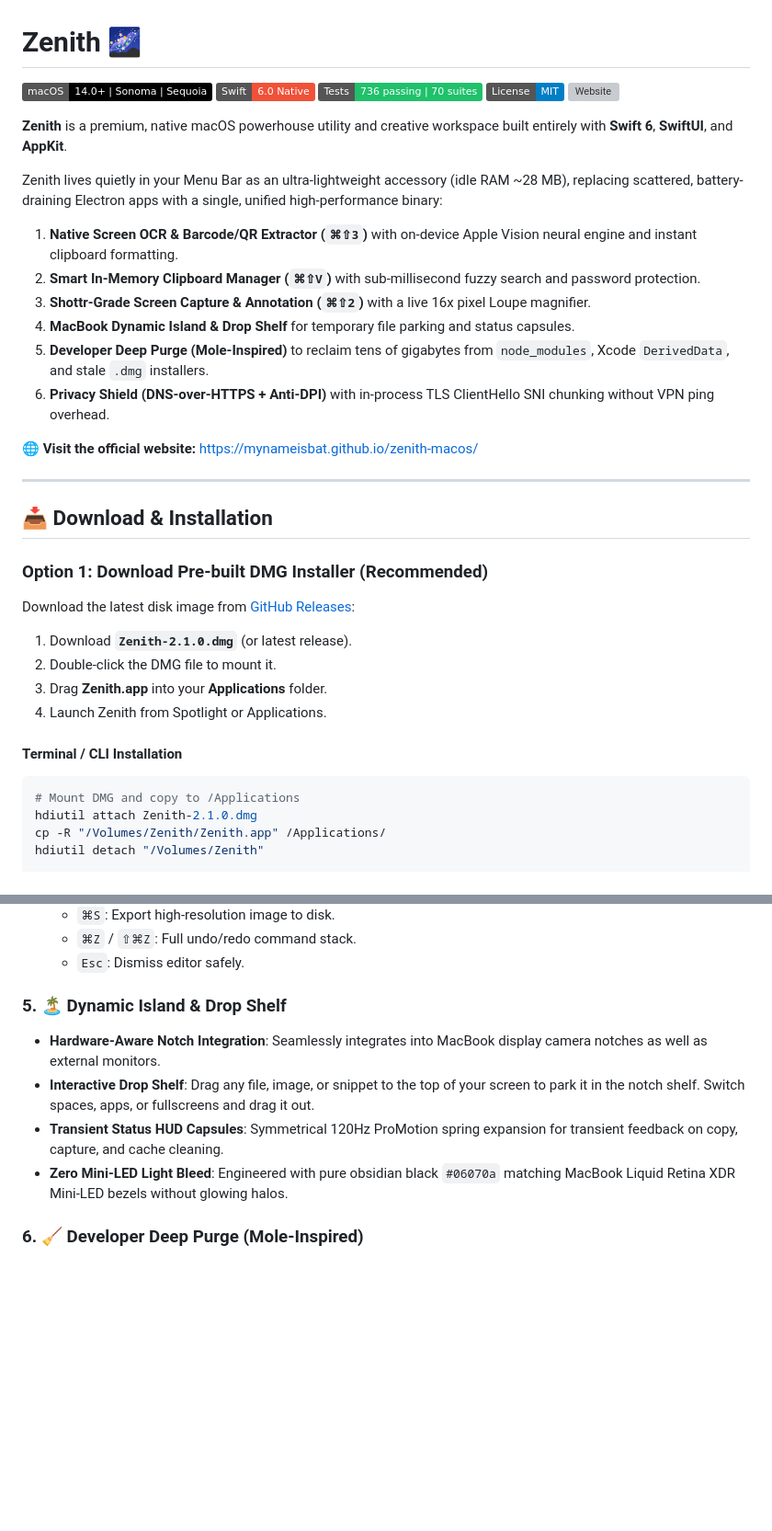
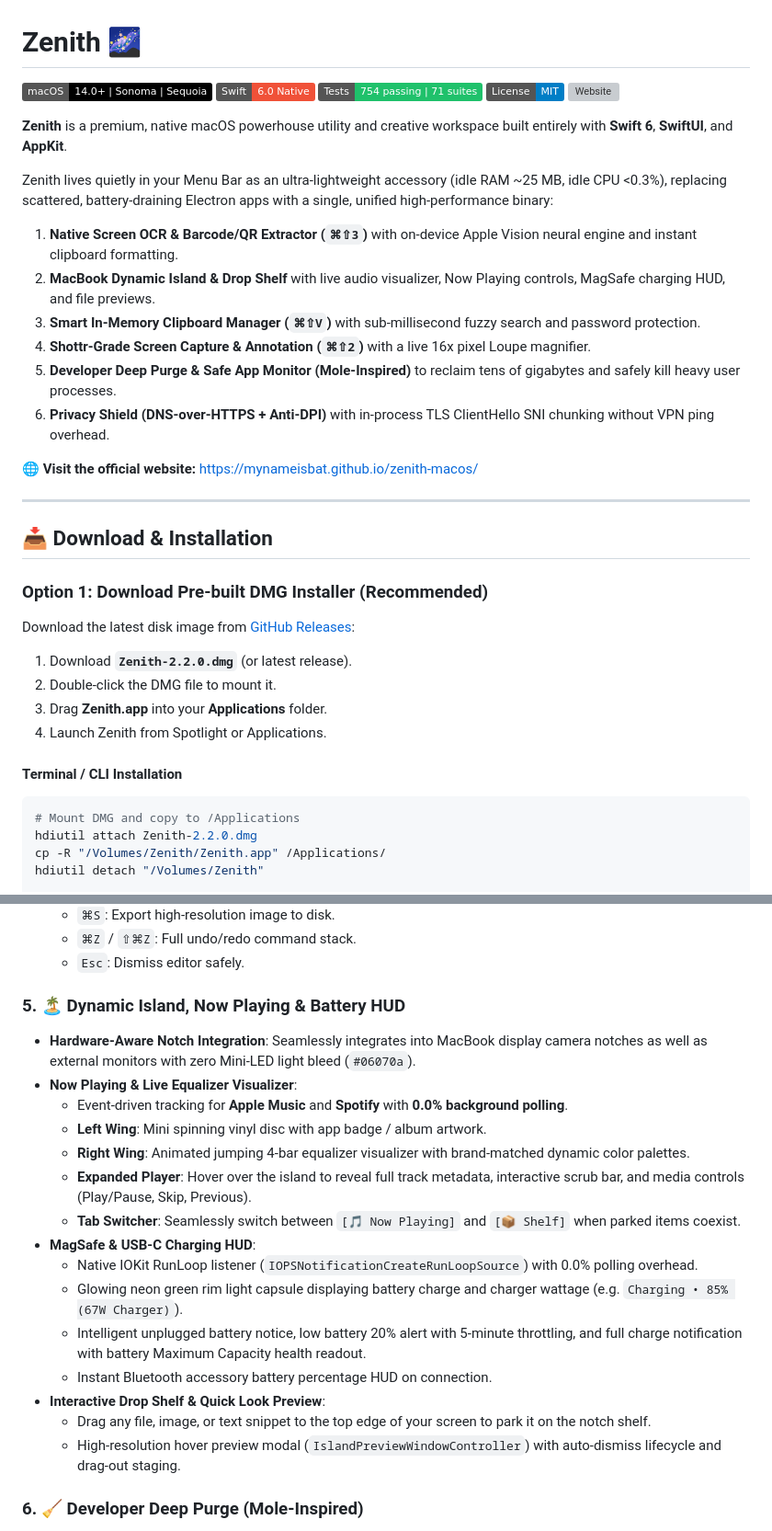
Before and after one commit to mynameisbat/zenith-macos, a Markdown page: README.md, 2 parts joined by grey strips. Shown at 92% size. GitHub-like rendering; badges without logos; blank space fills up the shorter version; grey boxes are pictures that could not be loaded.

Commit message:
docs: update README with Dynamic Island Now Playing and MagSafe HUD v2.2.0

````diff
--- a/README.md
+++ b/README.md
@@ -2,18 +2,18 @@
 
 [![macOS](https://img.shields.io/badge/macOS-14.0%2B%20%7C%20Sonoma%20%7C%20Sequoia-000000.svg?style=flat&logo=apple&logoColor=white)](https://www.apple.com/macos/)
 [![Swift 6](https://img.shields.io/badge/Swift-6.0%20Native-F05138.svg?style=flat&logo=swift&logoColor=white)](https://swift.org)
-[![Tests](https://img.shields.io/badge/Tests-736%20passing%20%7C%2070%20suites-1FC16B.svg?style=flat)](https://github.com/mynameisbat/zenith-macos/actions)
+[![Tests](https://img.shields.io/badge/Tests-754%20passing%20%7C%2071%20suites-1FC16B.svg?style=flat)](https://github.com/mynameisbat/zenith-macos/actions)
 [![License: MIT](https://img.shields.io/badge/License-MIT-blue.svg)](LICENSE)
 [![Website](https://img.shields.io/badge/Website-mynameisbat.github.io%2Fzenith--macos-0F62FE.svg)](https://mynameisbat.github.io/zenith-macos/)
 
 **Zenith** is a premium, native macOS powerhouse utility and creative workspace built entirely with **Swift 6**, **SwiftUI**, and **AppKit**.
 
-Zenith lives quietly in your Menu Bar as an ultra-lightweight accessory (idle RAM ~28 MB), replacing scattered, battery-draining Electron apps with a single, unified high-performance binary:
+Zenith lives quietly in your Menu Bar as an ultra-lightweight accessory (idle RAM ~25 MB, idle CPU <0.3%), replacing scattered, battery-draining Electron apps with a single, unified high-performance binary:
 1. **Native Screen OCR & Barcode/QR Extractor (`⌘⇧3`)** with on-device Apple Vision neural engine and instant clipboard formatting.
-2. **Smart In-Memory Clipboard Manager (`⌘⇧V`)** with sub-millisecond fuzzy search and password protection.
-3. **Shottr-Grade Screen Capture & Annotation (`⌘⇧2`)** with a live 16x pixel Loupe magnifier.
-4. **MacBook Dynamic Island & Drop Shelf** for temporary file parking and status capsules.
-5. **Developer Deep Purge (Mole-Inspired)** to reclaim tens of gigabytes from `node_modules`, Xcode `DerivedData`, and stale `.dmg` installers.
+2. **MacBook Dynamic Island & Drop Shelf** with live audio visualizer, Now Playing controls, MagSafe charging HUD, and file previews.
+3. **Smart In-Memory Clipboard Manager (`⌘⇧V`)** with sub-millisecond fuzzy search and password protection.
+4. **Shottr-Grade Screen Capture & Annotation (`⌘⇧2`)** with a live 16x pixel Loupe magnifier.
+5. **Developer Deep Purge & Safe App Monitor (Mole-Inspired)** to reclaim tens of gigabytes and safely kill heavy user processes.
 6. **Privacy Shield (DNS-over-HTTPS + Anti-DPI)** with in-process TLS ClientHello SNI chunking without VPN ping overhead.
 
 🌐 **Visit the official website:** [https://mynameisbat.github.io/zenith-macos/](https://mynameisbat.github.io/zenith-macos/)
@@ -25,7 +25,7 @@ Zenith lives quietly in your Menu Bar as an ultra-lightweight accessory (idle RA
 ### Option 1: Download Pre-built DMG Installer (Recommended)
 Download the latest disk image from [GitHub Releases](https://github.com/mynameisbat/zenith-macos/releases):
 
-1. Download **`Zenith-2.1.0.dmg`** (or latest release).
+1. Download **`Zenith-2.2.0.dmg`** (or latest release).
 2. Double-click the DMG file to mount it.
 3. Drag **Zenith.app** into your **Applications** folder.
 4. Launch Zenith from Spotlight or Applications.
@@ -33,7 +33,7 @@ Download the latest disk image from [GitHub Releases](https://github.com/mynamei
 #### Terminal / CLI Installation
 ```bash
 # Mount DMG and copy to /Applications
-hdiutil attach Zenith-2.1.0.dmg
+hdiutil attach Zenith-2.2.0.dmg
 cp -R "/Volumes/Zenith/Zenith.app" /Applications/
 hdiutil detach "/Volumes/Zenith"
 
@@ -107,11 +107,22 @@ open Zenith.app
   - `⌘Z` / `⇧⌘Z`: Full undo/redo command stack.
   - `Esc`: Dismiss editor safely.
 
-### 5. 🏝 Dynamic Island & Drop Shelf
-- **Hardware-Aware Notch Integration**: Seamlessly integrates into MacBook display camera notches as well as external monitors.
-- **Interactive Drop Shelf**: Drag any file, image, or snippet to the top of your screen to park it in the notch shelf. Switch spaces, apps, or fullscreens and drag it out.
-- **Transient Status HUD Capsules**: Symmetrical 120Hz ProMotion spring expansion for transient feedback on copy, capture, and cache cleaning.
-- **Zero Mini-LED Light Bleed**: Engineered with pure obsidian black `#06070a` matching MacBook Liquid Retina XDR Mini-LED bezels without glowing halos.
+### 5. 🏝 Dynamic Island, Now Playing & Battery HUD
+- **Hardware-Aware Notch Integration**: Seamlessly integrates into MacBook display camera notches as well as external monitors with zero Mini-LED light bleed (`#06070a`).
+- **Now Playing & Live Equalizer Visualizer**:
+  - Event-driven tracking for **Apple Music** and **Spotify** with **0.0% background polling**.
+  - **Left Wing**: Mini spinning vinyl disc with app badge / album artwork.
+  - **Right Wing**: Animated jumping 4-bar equalizer visualizer with brand-matched dynamic color palettes.
+  - **Expanded Player**: Hover over the island to reveal full track metadata, interactive scrub bar, and media controls (Play/Pause, Skip, Previous).
+  - **Tab Switcher**: Seamlessly switch between `[🎵 Now Playing]` and `[📦 Shelf]` when parked items coexist.
+- **MagSafe & USB-C Charging HUD**:
+  - Native IOKit RunLoop listener (`IOPSNotificationCreateRunLoopSource`) with 0.0% polling overhead.
+  - Glowing neon green rim light capsule displaying battery charge and charger wattage (e.g. `Charging • 85% (67W Charger)`).
+  - Intelligent unplugged battery notice, low battery 20% alert with 5-minute throttling, and full charge notification with battery Maximum Capacity health readout.
+  - Instant Bluetooth accessory battery percentage HUD on connection.
+- **Interactive Drop Shelf & Quick Look Preview**:
+  - Drag any file, image, or text snippet to the top edge of your screen to park it on the notch shelf.
+  - High-resolution hover preview modal (`IslandPreviewWindowController`) with auto-dismiss lifecycle and drag-out staging.
 
 ### 6. 🧹 Developer Deep Purge (Mole-Inspired)
 - **Project Build Artifact Purge**: Recursively scans and purges heavy build directories:
````
